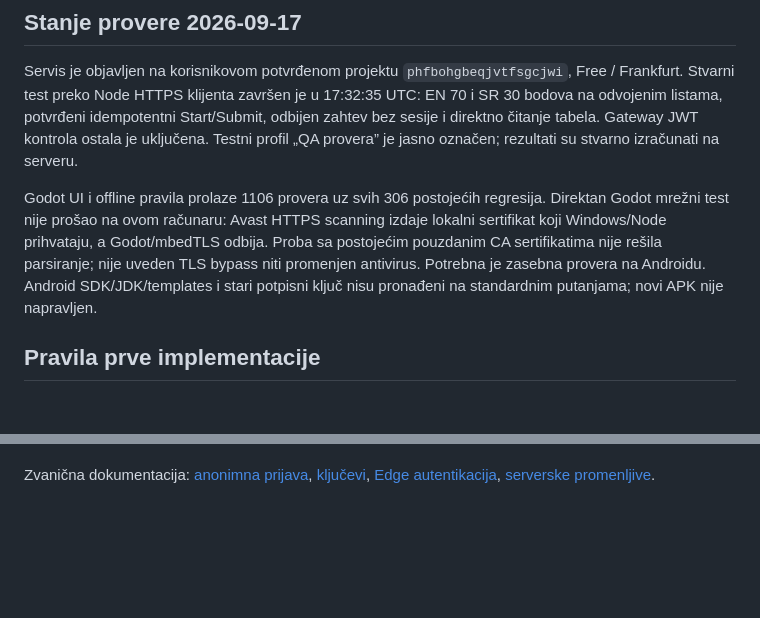
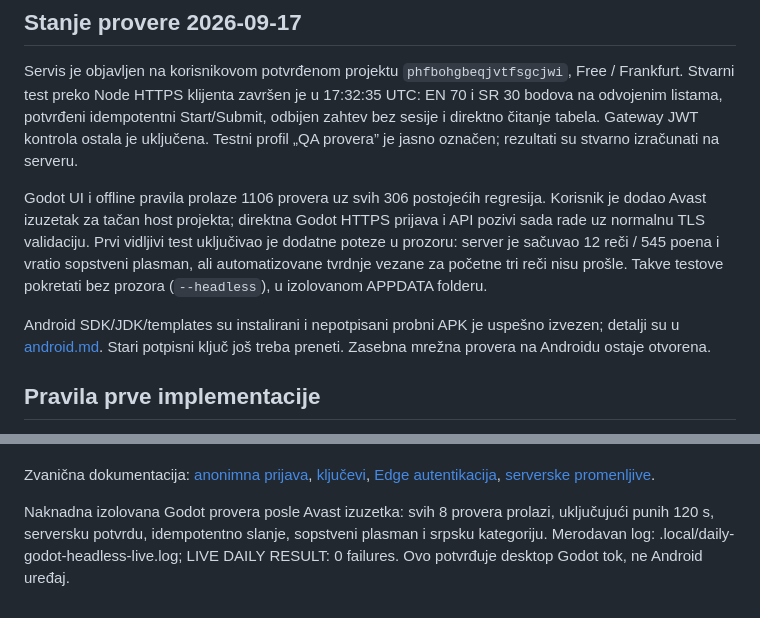
Before and after one commit to sinisamedic/warofwords, a Markdown page: docs/daily-online.md, 2 parts joined by grey strips. Rendered like a GitHub page; blank space fills up the shorter version.

Commit message:
Record successful Godot online test after Avast exception

```diff
--- a/docs/daily-online.md
+++ b/docs/daily-online.md
@@ -6,7 +6,9 @@ Radna grana: `codex/daily-global-leaderboard`. Ovo je novi režim; objavljeni AP
 
 Servis je objavljen na korisnikovom potvrđenom projektu `phfbohgbeqjvtfsgcjwi`, Free / Frankfurt. Stvarni test preko Node HTTPS klijenta završen je u 17:32:35 UTC: EN 70 i SR 30 bodova na odvojenim listama, potvrđeni idempotentni Start/Submit, odbijen zahtev bez sesije i direktno čitanje tabela. Gateway JWT kontrola ostala je uključena. Testni profil „QA provera” je jasno označen; rezultati su stvarno izračunati na serveru.
 
-Godot UI i offline pravila prolaze 1106 provera uz svih 306 postojećih regresija. Direktan Godot mrežni test nije prošao na ovom računaru: Avast HTTPS scanning izdaje lokalni sertifikat koji Windows/Node prihvataju, a Godot/mbedTLS odbija. Proba sa postojećim pouzdanim CA sertifikatima nije rešila parsiranje; nije uveden TLS bypass niti promenjen antivirus. Potrebna je zasebna provera na Androidu. Android SDK/JDK/templates i stari potpisni ključ nisu pronađeni na standardnim putanjama; novi APK nije napravljen.
+Godot UI i offline pravila prolaze 1106 provera uz svih 306 postojećih regresija. Korisnik je dodao Avast izuzetak za tačan host projekta; direktna Godot HTTPS prijava i API pozivi sada rade uz normalnu TLS validaciju. Prvi vidljivi test uključivao je dodatne poteze u prozoru: server je sačuvao 12 reči / 545 poena i vratio sopstveni plasman, ali automatizovane tvrdnje vezane za početne tri reči nisu prošle. Takve testove pokretati bez prozora (`--headless`), u izolovanom APPDATA folderu.
+
+Android SDK/JDK/templates su instalirani i nepotpisani probni APK je uspešno izvezen; detalji su u [android.md](android.md). Stari potpisni ključ još treba preneti. Zasebna mrežna provera na Androidu ostaje otvorena.
 
 ## Pravila prve implementacije
 
@@ -62,3 +64,5 @@ PGlite koristi novu memorijsku bazu i minimalne zamene za Supabase `auth`/`stora
 Stvarni udaljeni test, koji kreira anonimni QA profil i rezultat (ne pokretati kao običan unit test): `node --use-system-ca tools/test-daily-live.mjs --live-daily`. Dodatak `--fresh-profile` koristi zaseban novi testni profil kada je prethodni pokušaj istekao tokom prekida procesa. `tools/capture-daily-leaderboard.mjs` čita stvarnu listu za naknadni vizuelni render; taj snimak ne predstavlja direktnu Godot mrežnu sesiju. Godot varijanta je `game/tests/test_daily_live.gd -- --live-daily` i zahteva kompatibilnu HTTPS vezu.
 
 Zvanična dokumentacija: [anonimna prijava](https://supabase.com/docs/guides/auth/auth-anonymous), [ključevi](https://supabase.com/docs/guides/api/api-keys), [Edge autentikacija](https://supabase.com/docs/guides/functions/auth), [serverske promenljive](https://supabase.com/docs/guides/functions/secrets).
+
+Naknadna izolovana Godot provera posle Avast izuzetka: svih 8 provera prolazi, uključujući punih 120 s, serversku potvrdu, idempotentno slanje, sopstveni plasman i srpsku kategoriju. Merodavan log: .local/daily-godot-headless-live.log; LIVE DAILY RESULT: 0 failures. Ovo potvrđuje desktop Godot tok, ne Android uređaj.
```
Also changed, not shown: STATUS.md (+2 -2 lines), docs/android.md (+1 -1 lines).
